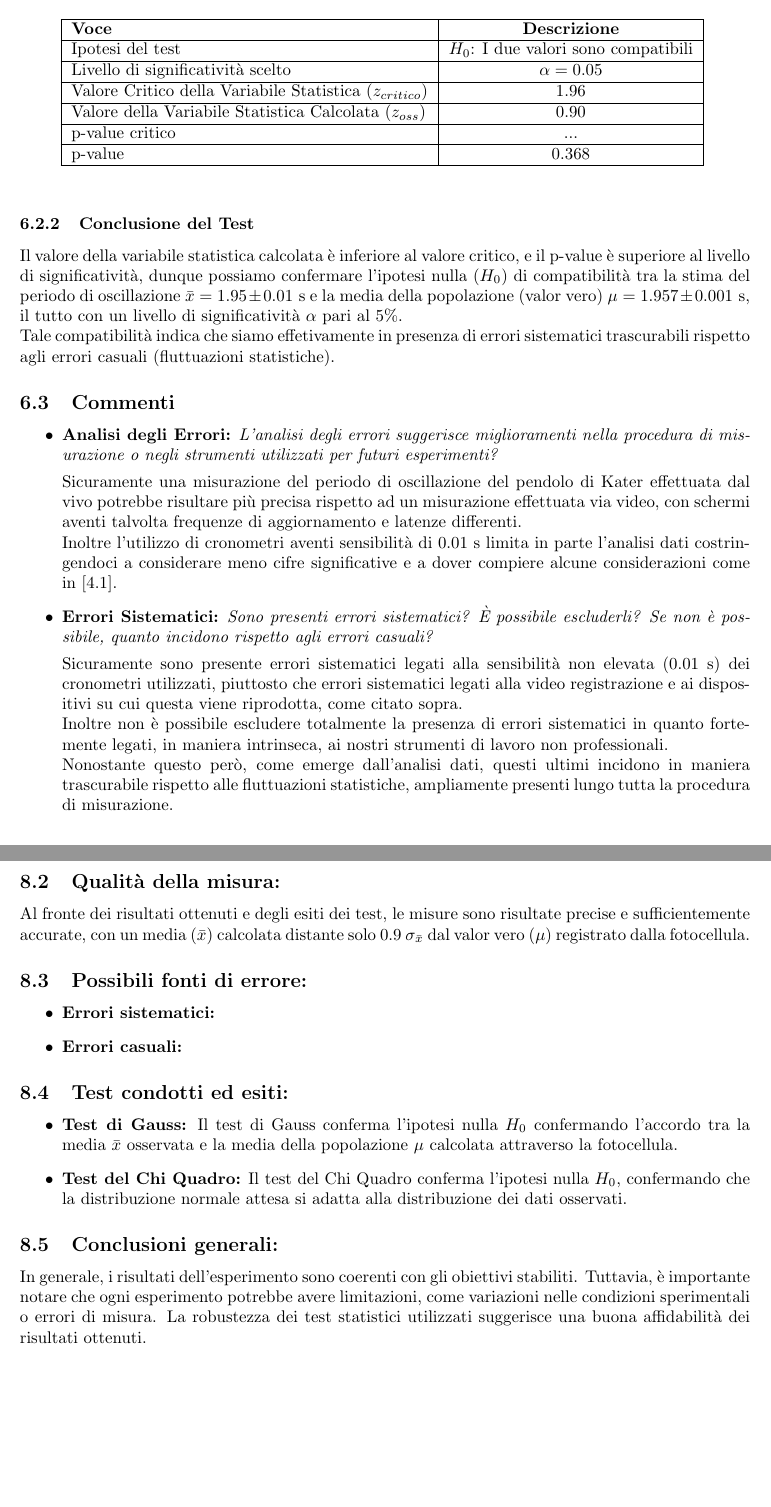
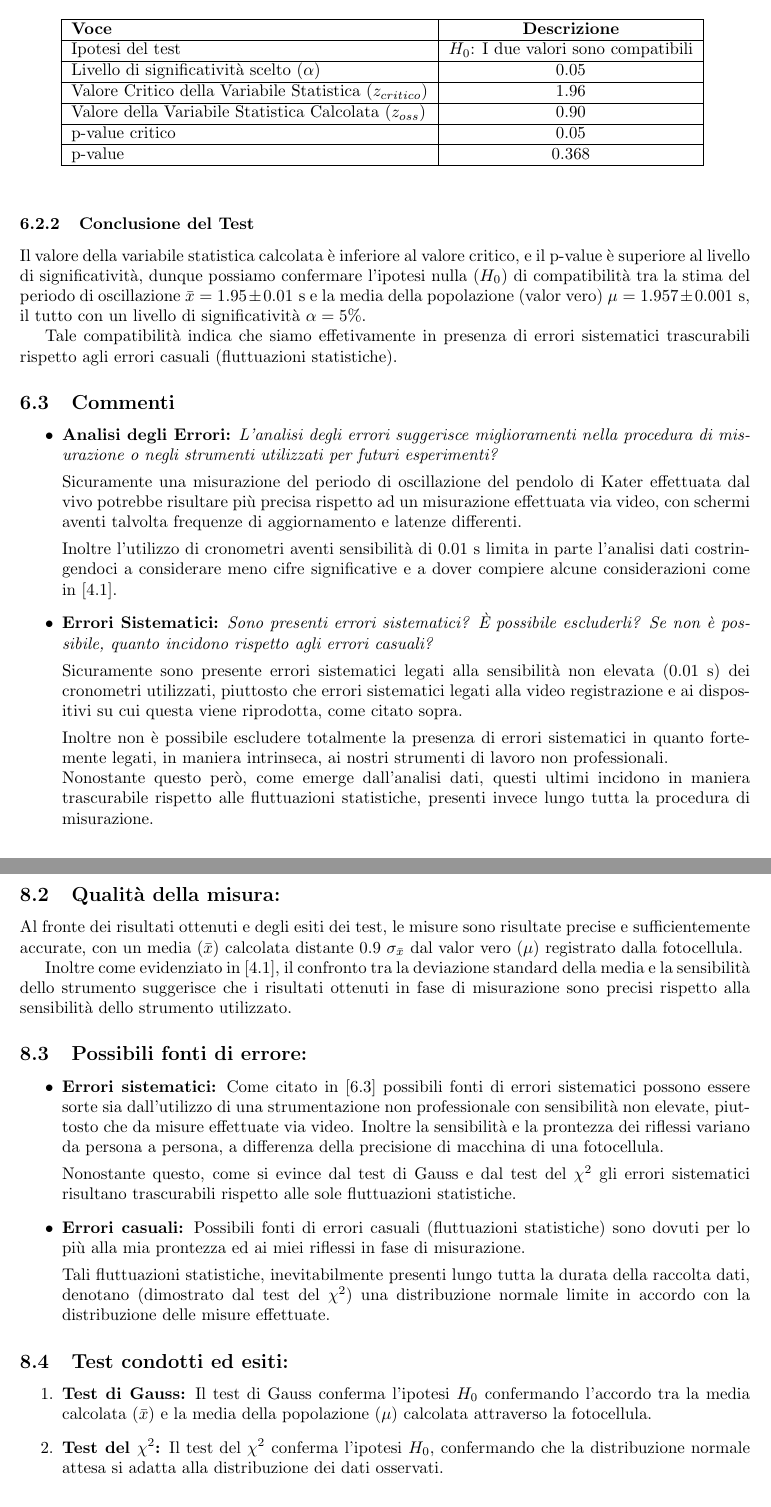
Before and after one commit to MatteoHerz/Fisica_1Anno, a LaTeX document (Esperimentazioni_1/ESP.0/ESP_0.main.tex): two parts of pages 5 and 7 of 7, joined at a grey line, cut so that both start at the same text, the shorter picture padded with empty space. Compiled offline with pdfLaTeX.

Commit message:
Ultimi Update LaTeX

```diff
--- a/Esperimentazioni_1/ESP.0/ESP_0.main.tex
+++ b/Esperimentazioni_1/ESP.0/ESP_0.main.tex
@@ -155,13 +155,13 @@ Il test permette dunque di verificare se la $\bar{x}$ calcolata è affetta da so
                 \hline
                     Ipotesi del test & \textbf{\(H_0\)}: I due valori sono compatibili \\
                 \hline
-                    Livello di significatività scelto & \(\alpha = 0.05\) \\
+                    Livello di significatività scelto ($\alpha$) & 0.05 \\
                 \hline
                     Valore Critico della Variabile Statistica ($z_{critico}$)  &  1.96 \\
                 \hline
                     Valore della Variabile Statistica Calcolata ($z_{oss}$) & 0.90 \\
                 \hline
-                p-value critico & ... \\
+                p-value critico & 0.05  \\
                 \hline
                     p-value & 0.368 \\
                 \hline
@@ -170,21 +170,24 @@ Il test permette dunque di verificare se la $\bar{x}$ calcolata è affetta da so
 \end{table}
 
 \subsubsection{Conclusione del Test}
-Il valore della variabile statistica calcolata è inferiore al valore critico, e il p-value è superiore al livello di significatività, dunque possiamo confermare l'ipotesi nulla ($H_0$) di compatibilità tra la stima del periodo di oscillazione $\bar{x} = 1.95 \pm 0.01 \text{ s}$ e la media della popolazione (valor vero) $\mu = 1.957 \pm 0.001 \text{ s}$, il tutto con un livello di significatività $\alpha \text{ pari al } 5\%$.
-\\Tale compatibilità indica che siamo effetivamente in presenza di errori sistematici trascurabili rispetto agli errori casuali (fluttuazioni statistiche).
+Il valore della variabile statistica calcolata è inferiore al valore critico, e il p-value è superiore al livello di significatività, dunque possiamo confermare l'ipotesi nulla ($H_0$) di compatibilità tra la stima del periodo di oscillazione $\bar{x} = 1.95 \pm 0.01 \text{ s}$ e la media della popolazione (valor vero) $\mu = 1.957 \pm 0.001 \text{ s}$, il tutto con un livello di significatività $\alpha = 5\%$.
+
+Tale compatibilità indica che siamo effetivamente in presenza di errori sistematici trascurabili rispetto agli errori casuali (fluttuazioni statistiche).
 
 \subsection{Commenti}
 \begin{itemize}
     \item \textbf{Analisi degli Errori:} \textit{L'analisi degli errori suggerisce miglioramenti nella procedura di misurazione o negli strumenti utilizzati per futuri esperimenti?}
 
     Sicuramente una misurazione del periodo di oscillazione del pendolo di Kater effettuata dal vivo potrebbe risultare più precisa rispetto ad un misurazione effettuata via video, con schermi aventi talvolta frequenze di aggiornamento e latenze differenti.
-    \\Inoltre l'utilizzo di cronometri aventi sensibilità di 0.01 s limita in parte l'analisi dati costringendoci a considerare meno cifre significative e a dover compiere alcune considerazioni come in [4.1].
+
+    Inoltre l'utilizzo di cronometri aventi sensibilità di 0.01 s limita in parte l'analisi dati costringendoci a considerare meno cifre significative e a dover compiere alcune considerazioni come in [4.1].
 
     \item \textbf{Errori Sistematici:} \textit{Sono presenti errori sistematici? È possibile escluderli? Se non è possibile, quanto incidono rispetto agli errori casuali?}
 
     Sicuramente sono presente errori sistematici legati alla sensibilità non elevata (0.01 s) dei cronometri utilizzati, piuttosto che errori sistematici legati alla video registrazione e ai dispositivi su cui questa viene riprodotta, come citato sopra.
-    \\Inoltre non è possibile escludere totalmente la presenza di errori sistematici in quanto fortemente legati, in maniera intrinseca, ai nostri strumenti di lavoro non professionali.
-    \\Nonostante questo però, come emerge dall'analisi dati, questi ultimi incidono in maniera trascurabile rispetto alle fluttuazioni statistiche, ampliamente presenti lungo tutta la procedura di misurazione.
+
+    Inoltre non è possibile escludere totalmente la presenza di errori sistematici in quanto fortemente legati, in maniera intrinseca, ai nostri strumenti di lavoro non professionali.
+    \\Nonostante questo però, come emerge dall'analisi dati, questi ultimi incidono in maniera trascurabile rispetto alle fluttuazioni statistiche, presenti invece lungo tutta la procedura di misurazione.
 
 \end{itemize}
 
@@ -242,23 +245,25 @@ Per determinare il numero di misure $N$ necessarie affinché l'errore sulla medi
 \[ \text{\textbf{Media del Periodo di oscillazione \underline{teorica}}    } \rightarrow \mu = 1.957 \pm 0.001 \text{ s} \]
 
 \subsection{Qualità della misura:}
-Al fronte dei risultati ottenuti e degli esiti dei test, le misure sono risultate precise e sufficientemente accurate, con un media ($\bar{x}$) calcolata distante solo 0.9 $\sigma_{\bar{x}}$ dal valor vero ($\mu$) registrato dalla fotocellula.
+Al fronte dei risultati ottenuti e degli esiti dei test, le misure sono risultate precise e sufficientemente accurate, con un media ($\bar{x}$) calcolata distante 0.9 $\sigma_{\bar{x}}$ dal valor vero ($\mu$) registrato dalla fotocellula.
+
+Inoltre come evidenziato in [4.1], il confronto tra la deviazione standard della media e la sensibilità dello strumento suggerisce che i risultati ottenuti in fase di misurazione sono precisi rispetto alla sensibilità dello strumento utilizzato.
 
 \subsection{Possibili fonti di errore:}
 \begin{itemize}
-	\item \textbf{Errori sistematici:}
-	\item \textbf{Errori casuali:}
+	\item \textbf{Errori sistematici:} Come citato in [6.3] possibili fonti di errori sistematici possono essere sorte sia dall'utilizzo di una strumentazione non professionale con sensibilità non elevate, piuttosto che da misure effettuate via video. Inoltre la sensibilità e la prontezza dei riflessi variano da persona a persona, a differenza della precisione di macchina di una fotocellula.
+
+	Nonostante questo, come si evince dal test di Gauss e dal test del $\chi^2$ gli errori sistematici risultano trascurabili rispetto alle sole fluttuazioni statistiche.
+	\item \textbf{Errori casuali:} Possibili fonti di errori casuali (fluttuazioni statistiche) sono dovuti per lo più alla mia prontezza ed ai miei riflessi in fase di misurazione.
+
+	Tali fluttuazioni statistiche, inevitabilmente presenti lungo tutta la durata della raccolta dati, denotano (dimostrato dal test del $\chi^2$) una distribuzione normale limite in accordo con la distribuzione delle misure effettuate.
 \end{itemize}
 
 \subsection{Test condotti ed esiti:}
-\begin{itemize}
-	\item \textbf{Test di Gauss:} Il test di Gauss conferma l'ipotesi nulla $H_0$ confermando l'accordo tra la media $\bar{x}$ osservata e la media della popolazione $\mu$ calcolata attraverso la fotocellula.
-	\item \textbf{Test del Chi Quadro:} Il test del Chi Quadro conferma l'ipotesi nulla $H_0$, confermando che la distribuzione normale attesa si adatta alla distribuzione dei dati osservati.
-\end{itemize}
-
-\subsection{Conclusioni generali:}
-In generale, i risultati dell'esperimento sono coerenti con gli obiettivi stabiliti. Tuttavia, è importante notare che ogni esperimento potrebbe avere limitazioni, come variazioni nelle condizioni sperimentali o errori di misura. La robustezza dei test statistici utilizzati suggerisce una buona affidabilità dei risultati ottenuti.
-
+\begin{enumerate}
+	\item \textbf{Test di Gauss:} Il test di Gauss conferma l'ipotesi $H_0$ confermando l'accordo tra la media  calcolata ($\bar{x}$) e la media della popolazione ($\mu$) calcolata attraverso la fotocellula.
+	\item \textbf{Test del $\chi^2$:} Il test del $\chi^2$ conferma l'ipotesi $H_0$, confermando che la distribuzione normale attesa si adatta alla distribuzione dei dati osservati.
+\end{enumerate}
 
 \end{document}
 https://www.overleaf.com/project/65870edfd7e2495b8821da45
```
Also changed, not shown: Esperimentazioni_1/ESP.0/ESP_0.main.pdf, Esperimentazioni_1/ESP.0/ESP_0.main.tex (4 more changed lines), 4 other files.
